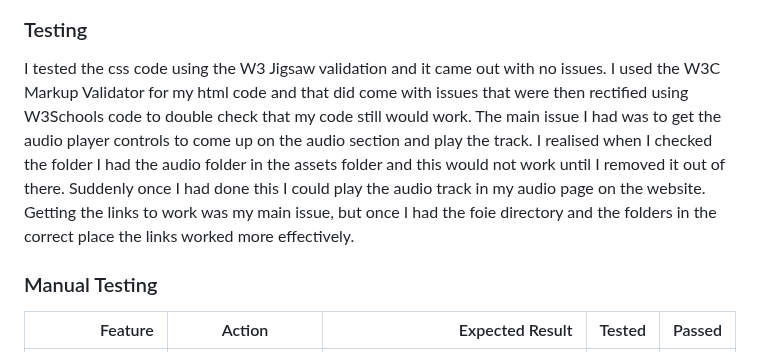
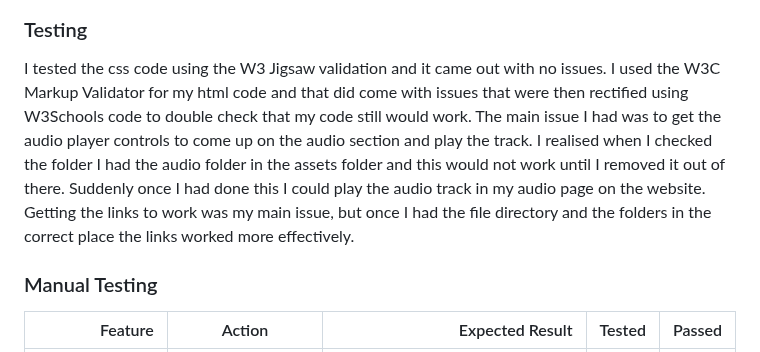
Before and after one commit to EPageone/Em-and-Me-Website, a Markdown page: README.md, the part around the change. Drawn GitHub-style.

```diff
--- a/README.md
+++ b/README.md
@@ -37,7 +37,7 @@ I used wireframes to sketch out a rough idea of how these would look on all thre
 
 ### Testing
 
-I tested the css code using the W3 Jigsaw validation and it came out with no issues. I used the W3C Markup Validator for my html code and that did come with issues that were then rectified using W3Schools code to double check that my code still would work. The main issue I had was to get the audio player controls to come up on the audio section and play the track. I realised when I checked the folder I had the audio folder in the assets folder and this would not work until I removed it out of there. Suddenly once I had done this I could play the audio track in my audio page on the website. Getting the links to work was my main issue, but once I had the foie directory and the folders in the correct place the links worked more effectively.
+I tested the css code using the W3 Jigsaw validation and it came out with no issues. I used the W3C Markup Validator for my html code and that did come with issues that were then rectified using W3Schools code to double check that my code still would work. The main issue I had was to get the audio player controls to come up on the audio section and play the track. I realised when I checked the folder I had the audio folder in the assets folder and this would not work until I removed it out of there. Suddenly once I had done this I could play the audio track in my audio page on the website. Getting the links to work was my main issue, but once I had the file directory and the folders in the correct place the links worked more effectively.
 
 ### Manual Testing
 
```
